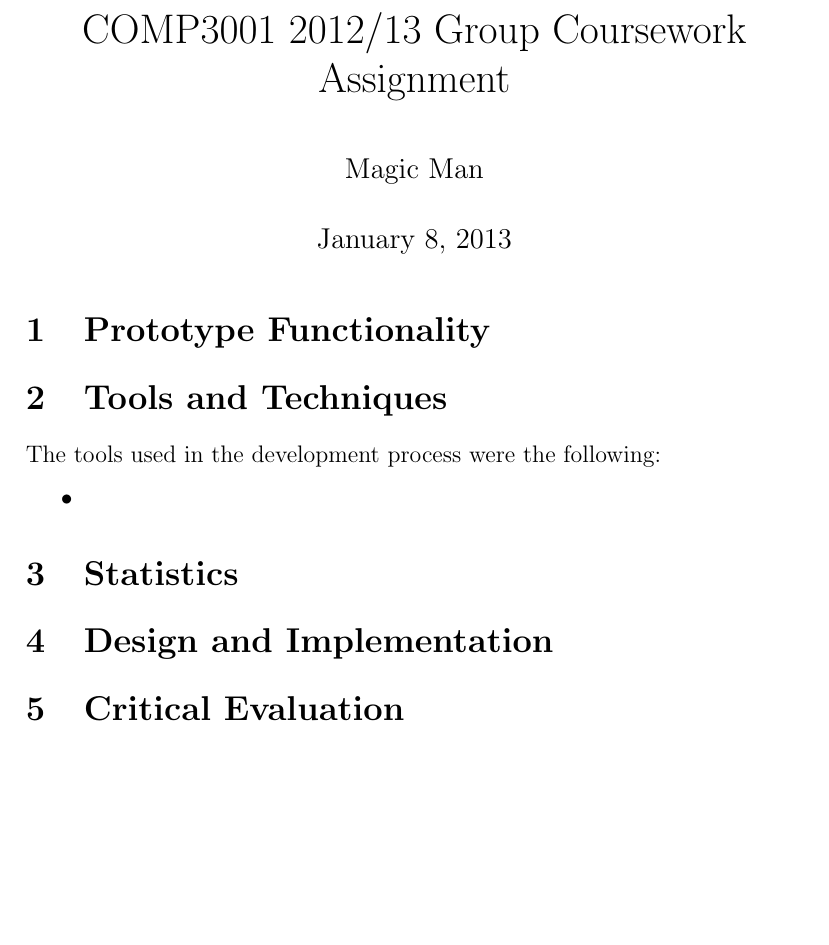
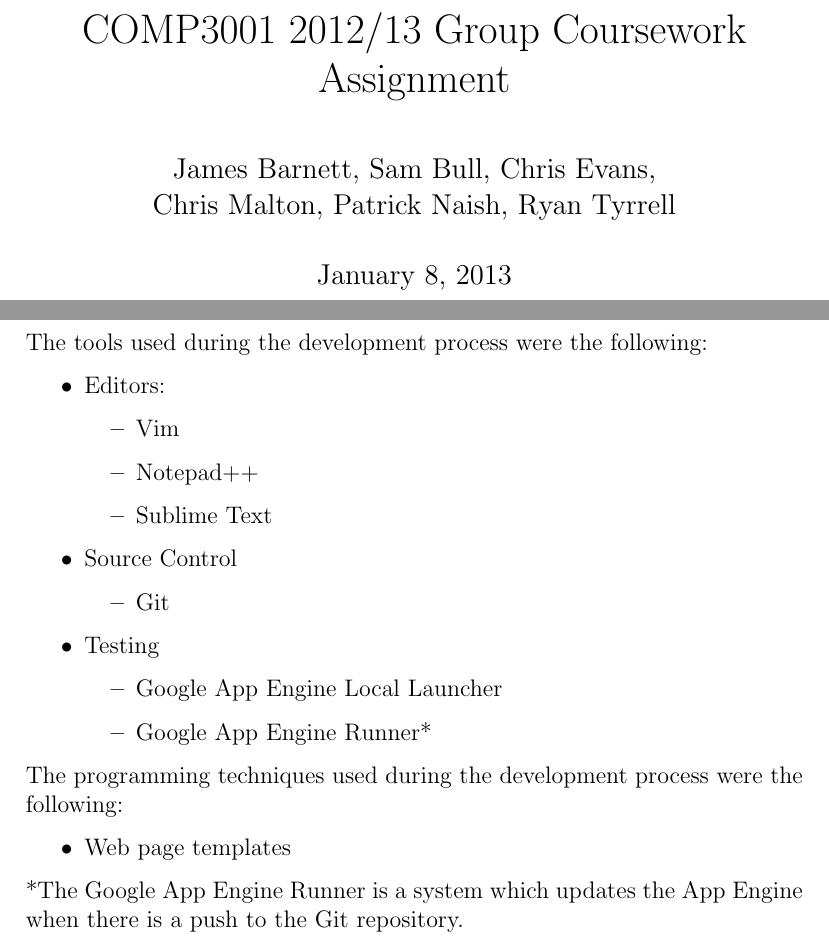
Before and after one commit to patricknaish/comp3001, a LaTeX document (docs/report/report.tex): part of the page before the commit and two parts of pages 1 and 3 of 6 after it, the two joined at a grey line, cut so that both start at the same text, the shorter picture padded with empty space. Compiled offline with pdfLaTeX.

Commit message:
Wrote the Tools and Techniques section of the report

```diff
--- a/docs/report/report.tex
+++ b/docs/report/report.tex
@@ -4,7 +4,7 @@
 \begin{document}
 
 \title{COMP3001 2012/13 Group Coursework Assignment}
-\author{Magic Man}
+\author{James Barnett, Sam Bull, Chris Evans,\\ Chris Malton, Patrick Naish, Ryan Tyrrell}
 
 \maketitle
 
@@ -12,11 +16,48 @@
 
 \section{Tools and Techniques}
 
-The tools used in the development process were the following:
+The tools used during the development process were the following:
+\begin{itemize}
+
+\item
+Editors:
+\begin{itemize}
+
+\item
+Vim
+\item
+Notepad++
+\item
+Sublime Text
+
+\end{itemize}
+
+\item
+Source Control
+\begin{itemize}
+\item Git
+\end{itemize}
+
+\item
+Testing
+\begin{itemize}
+\item
+Google App Engine Local Launcher
+
+\item
+Google App Engine Runner*
+\end{itemize}
+
+\end{itemize}
+
+The programming techniques used during the development process were the following:
 
 \begin{itemize}
 
 \item
+Web page templates
 
 \end{itemize}
 
+
+*The Google App Engine Runner is a system which updates the App Engine when there is a push to the Git repository.
```
Also changed, not shown: docs/report/report.pdf, docs/report/report.tex (13 more changed lines), 3 other files.
